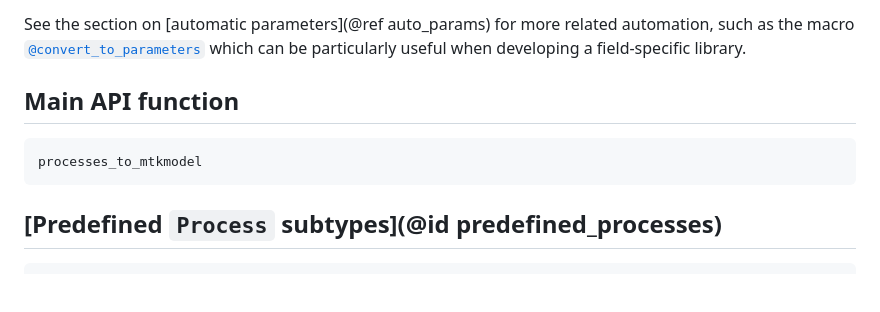
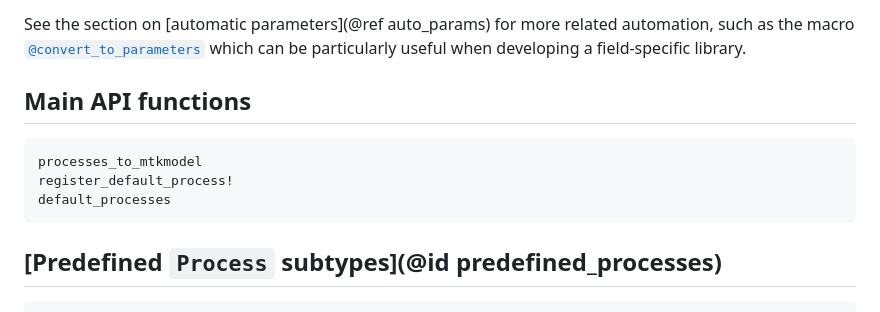
Before and after one commit to JuliaDynamics/ProcessBasedModelling.jl, a Markdown page: docs/src/index.md, the part around the change. GitHub-like rendering; blank space fills up the shorter version.

Commit message:
add docstrings in the docs

````diff
--- a/docs/src/index.md
+++ b/docs/src/index.md
@@ -197,10 +197,12 @@ See the section on [automatic parameters](@ref auto_params) for more related aut
 such as the macro [`@convert_to_parameters`](@ref) which can be particularly useful
 when developing a field-specific library.
 
-## Main API function
+## Main API functions
 
 ```@docs
 processes_to_mtkmodel
+register_default_process!
+default_processes
 ```
 
 ## [Predefined `Process` subtypes](@id predefined_processes)
````
